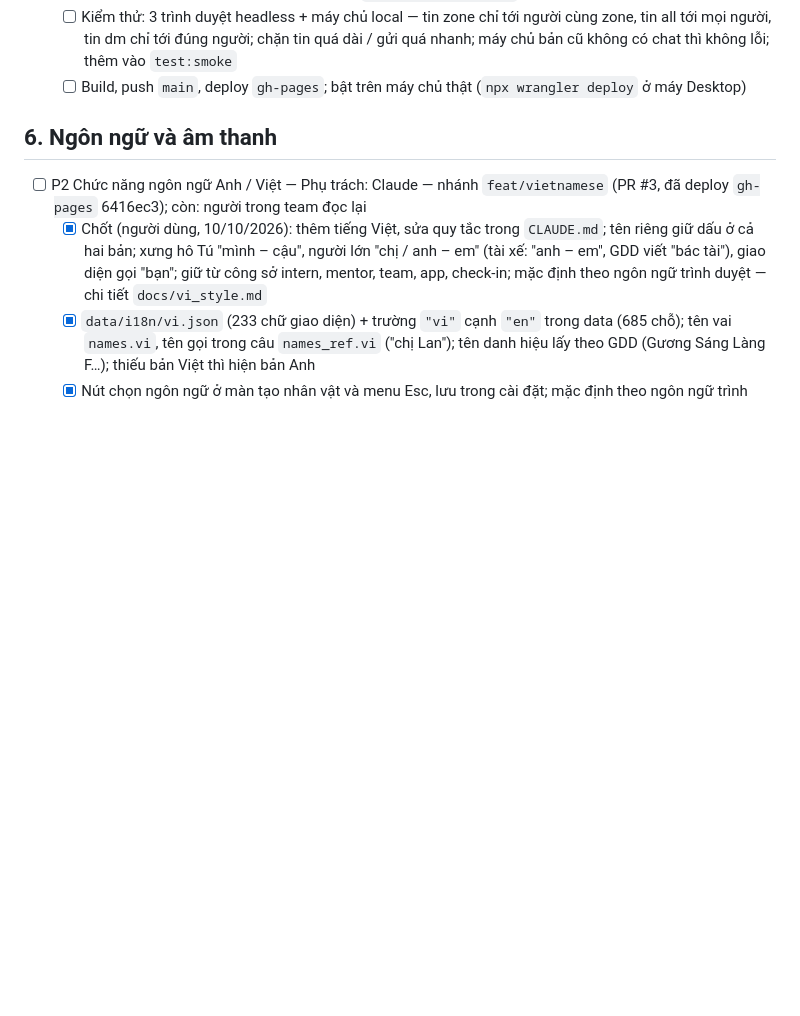
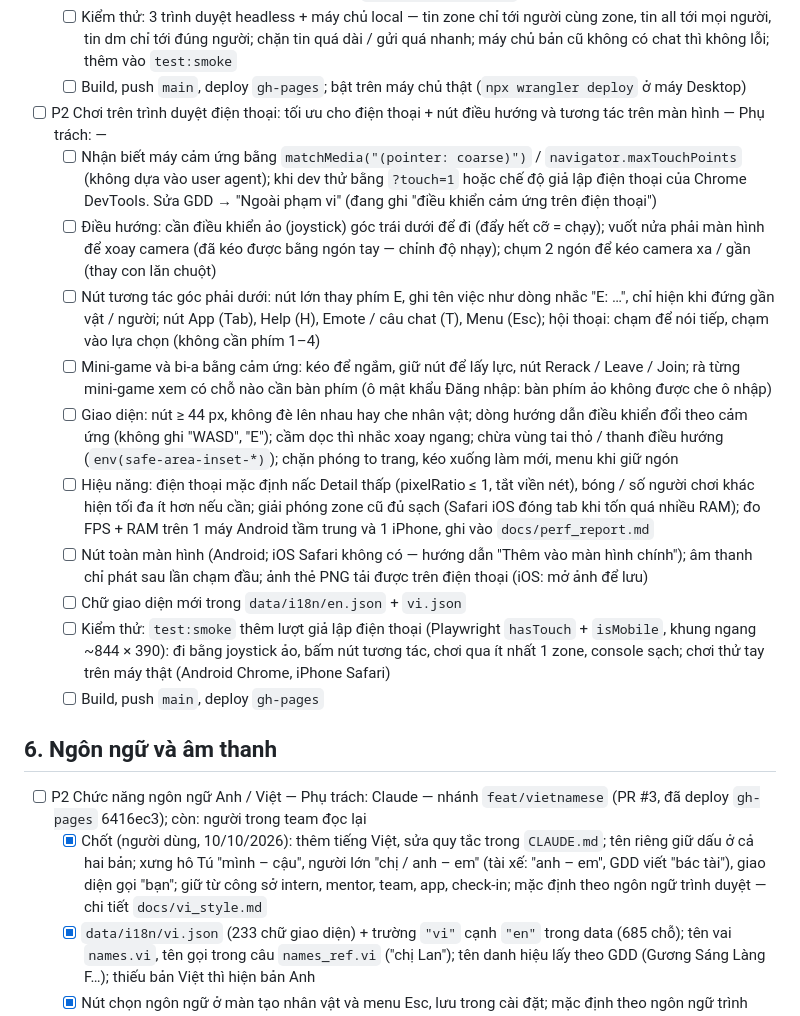
Before and after one commit to thanhdo257205/fville-onboard, a Markdown page: docs/CHECKLIST.md, the part around the change. Drawn GitHub-style; blank space fills up the shorter version.

Commit message:
CHECKLIST: thêm việc chơi trên trình duyệt điện thoại (tối ưu, joystick ảo, nút tương tác)
Co-Authored-By: Claude Opus 5.5 <noreply@anthropic.com>
Claude-Session: https://claude.ai/code/session_01XcPM2HGhhjskwm5mKgfno8

```diff
--- a/docs/CHECKLIST.md
+++ b/docs/CHECKLIST.md
@@ -129,6 +129,30 @@ thẻ; máy chủ Cloudflare chưa `wrangler deploy` bản mới → bàn bi-a t
   - [ ] Kiểm thử: 3 trình duyệt headless + máy chủ local — tin zone chỉ tới người cùng zone, tin all tới mọi người, tin dm chỉ
     tới đúng người; chặn tin quá dài / gửi quá nhanh; máy chủ bản cũ không có chat thì không lỗi; thêm vào `test:smoke`
   - [ ] Build, push `main`, deploy `gh-pages`; bật trên máy chủ thật (`npx wrangler deploy` ở máy Desktop)
+- [ ] P2 Chơi trên trình duyệt điện thoại: tối ưu cho điện thoại + nút điều hướng và tương tác trên màn hình — Phụ trách: —
+  - [ ] Nhận biết máy cảm ứng bằng `matchMedia("(pointer: coarse)")` / `navigator.maxTouchPoints` (không dựa vào user agent);
+    khi dev thử bằng `?touch=1` hoặc chế độ giả lập điện thoại của Chrome DevTools. Sửa GDD → "Ngoài phạm vi" (đang ghi
+    "điều khiển cảm ứng trên điện thoại")
+  - [ ] Điều hướng: cần điều khiển ảo (joystick) góc trái dưới để đi (đẩy hết cỡ = chạy); vuốt nửa phải màn hình để xoay
+    camera (đã kéo được bằng ngón tay — chỉnh độ nhạy); chụm 2 ngón để kéo camera xa / gần (thay con lăn chuột)
+  - [ ] Nút tương tác góc phải dưới: nút lớn thay phím E, ghi tên việc như dòng nhắc "E: …", chỉ hiện khi đứng gần vật / người;
+    nút App (Tab), Help (H), Emote / câu chat (T), Menu (Esc); hội thoại: chạm để nói tiếp, chạm vào lựa chọn (không cần
+    phím 1–4)
+  - [ ] Mini-game và bi-a bằng cảm ứng: kéo để ngắm, giữ nút để lấy lực, nút Rerack / Leave / Join; rà từng mini-game xem có
+    chỗ nào cần bàn phím (ô mật khẩu Đăng nhập: bàn phím ảo không được che ô nhập)
+  - [ ] Giao diện: nút ≥ 44 px, không đè lên nhau hay che nhân vật; dòng hướng dẫn điều khiển đổi theo cảm ứng (không ghi
+    "WASD", "E"); cầm dọc thì nhắc xoay ngang; chừa vùng tai thỏ / thanh điều hướng (`env(safe-area-inset-*)`); chặn phóng
+    to trang, kéo xuống làm mới, menu khi giữ ngón
+  - [ ] Hiệu năng: điện thoại mặc định nấc Detail thấp (pixelRatio ≤ 1, tắt viền nét), bóng / số người chơi khác hiện tối đa
+    ít hơn nếu cần; giải phóng zone cũ đủ sạch (Safari iOS đóng tab khi tốn quá nhiều RAM); đo FPS + RAM trên 1 máy Android
+    tầm trung và 1 iPhone, ghi vào `docs/perf_report.md`
+  - [ ] Nút toàn màn hình (Android; iOS Safari không có — hướng dẫn "Thêm vào màn hình chính"); âm thanh chỉ phát sau lần
+    chạm đầu; ảnh thẻ PNG tải được trên điện thoại (iOS: mở ảnh để lưu)
+  - [ ] Chữ giao diện mới trong `data/i18n/en.json` + `vi.json`
+  - [ ] Kiểm thử: `test:smoke` thêm lượt giả lập điện thoại (Playwright `hasTouch` + `isMobile`, khung ngang ~844 × 390): đi
+    bằng joystick ảo, bấm nút tương tác, chơi qua ít nhất 1 zone, console sạch; chơi thử tay trên máy thật (Android Chrome,
+    iPhone Safari)
+  - [ ] Build, push `main`, deploy `gh-pages`
 
 ## 6. Ngôn ngữ và âm thanh
 
```
